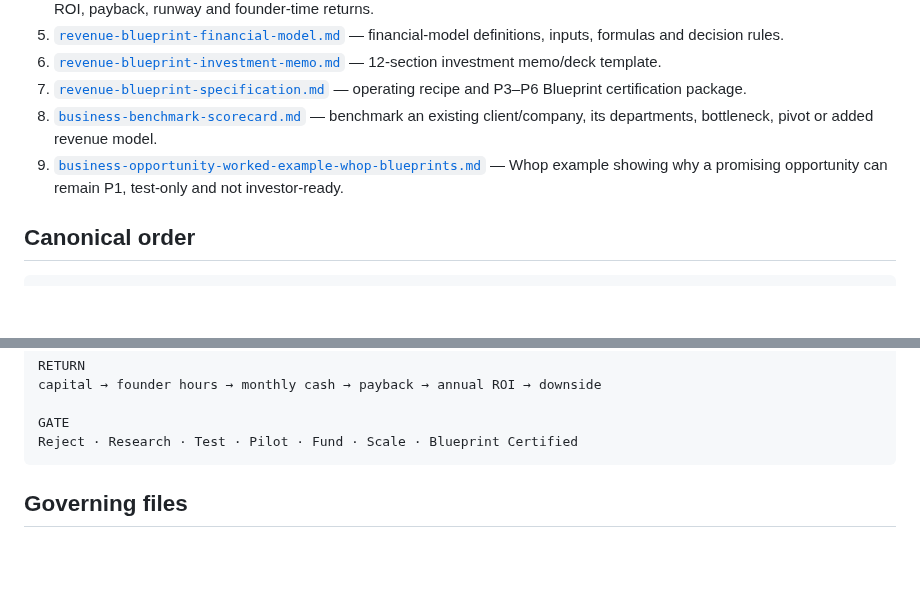
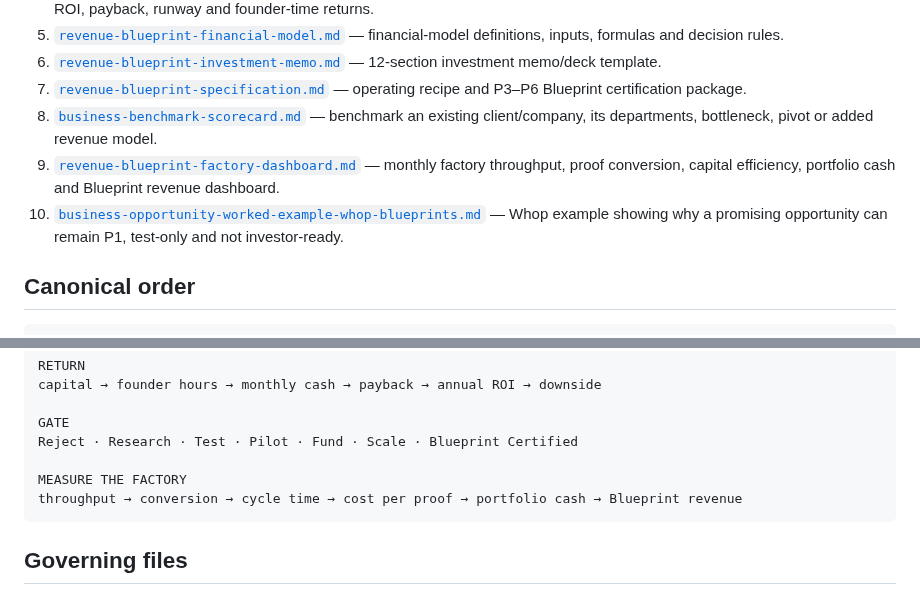
Before and after one commit to david-aicoach/drf, a Markdown page: knowledge/templates/README.md, 2 parts joined by grey strips. Drawn GitHub-style; blank space fills up the shorter version.

Commit message:
Issue #60: index factory KPI dashboard

````diff
--- a/knowledge/templates/README.md
+++ b/knowledge/templates/README.md
@@ -14,7 +14,8 @@ Use this pack for every new digital business opportunity, existing-business benc
 6. [`revenue-blueprint-investment-memo.md`](./revenue-blueprint-investment-memo.md) — 12-section investment memo/deck template.
 7. [`revenue-blueprint-specification.md`](./revenue-blueprint-specification.md) — operating recipe and P3–P6 Blueprint certification package.
 8. [`business-benchmark-scorecard.md`](./business-benchmark-scorecard.md) — benchmark an existing client/company, its departments, bottleneck, pivot or added revenue model.
-9. [`business-opportunity-worked-example-whop-blueprints.md`](./business-opportunity-worked-example-whop-blueprints.md) — Whop example showing why a promising opportunity can remain P1, test-only and not investor-ready.
+9. [`revenue-blueprint-factory-dashboard.md`](./revenue-blueprint-factory-dashboard.md) — monthly factory throughput, proof conversion, capital efficiency, portfolio cash and Blueprint revenue dashboard.
+10. [`business-opportunity-worked-example-whop-blueprints.md`](./business-opportunity-worked-example-whop-blueprints.md) — Whop example showing why a promising opportunity can remain P1, test-only and not investor-ready.
 
 ## Canonical order
 
@@ -33,6 +34,9 @@ capital → founder hours → monthly cash → payback → annual ROI → downsi
 
 GATE
 Reject · Research · Test · Pilot · Fund · Scale · Blueprint Certified
+
+MEASURE THE FACTORY
+throughput → conversion → cycle time → cost per proof → portfolio cash → Blueprint revenue
 ```
 
 ## Governing files
````
